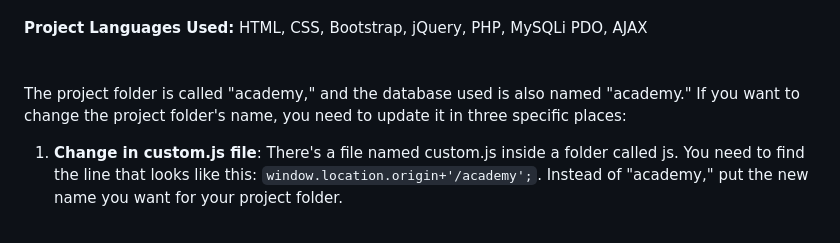
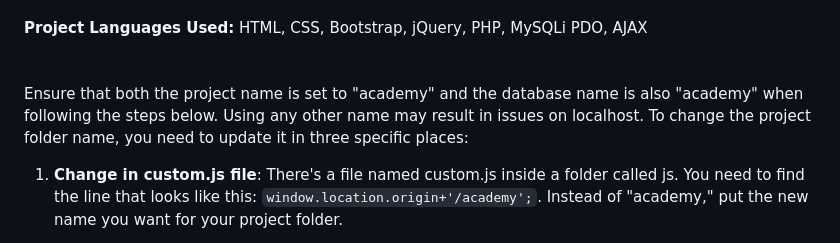
Before and after one commit to CodeZohaib/AcademyManagementSystem, a Markdown page: README.md, the part around the change. Rendered like a GitHub page.

```diff
--- a/README.md
+++ b/README.md
@@ -32,7 +32,7 @@ I developed this website for my client, a final year project (FYP) student named
 <br><br>
 **Project Languages Used:**  HTML, CSS, Bootstrap, jQuery, PHP, MySQLi PDO, AJAX
 <br><br><br>
-The project folder is called "academy," and the database used is also named "academy." If you want to change the project folder's name, you need to update it in three specific places:
+Ensure that both the project name is set to "academy" and the database name is also "academy" when following the steps below. Using any other name may result in issues on localhost. To change the project folder name, you need to update it in three specific places:
 
 1. **Change in custom.js file**: There's a file named custom.js inside a folder called js. You need to find the line that looks like this: `window.location.origin+'/academy';`. Instead of "academy," put the new name you want for your project folder.
 
```
